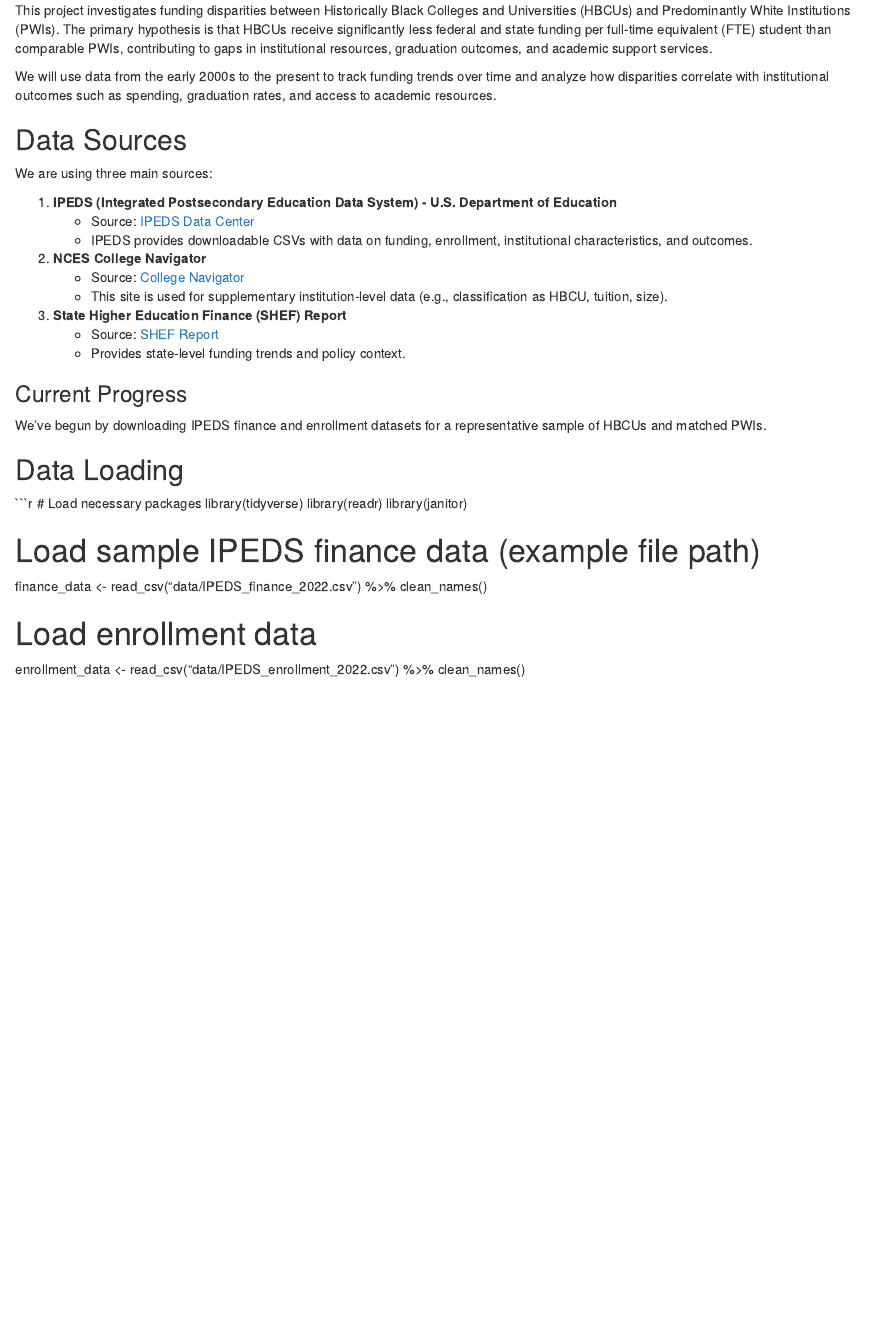
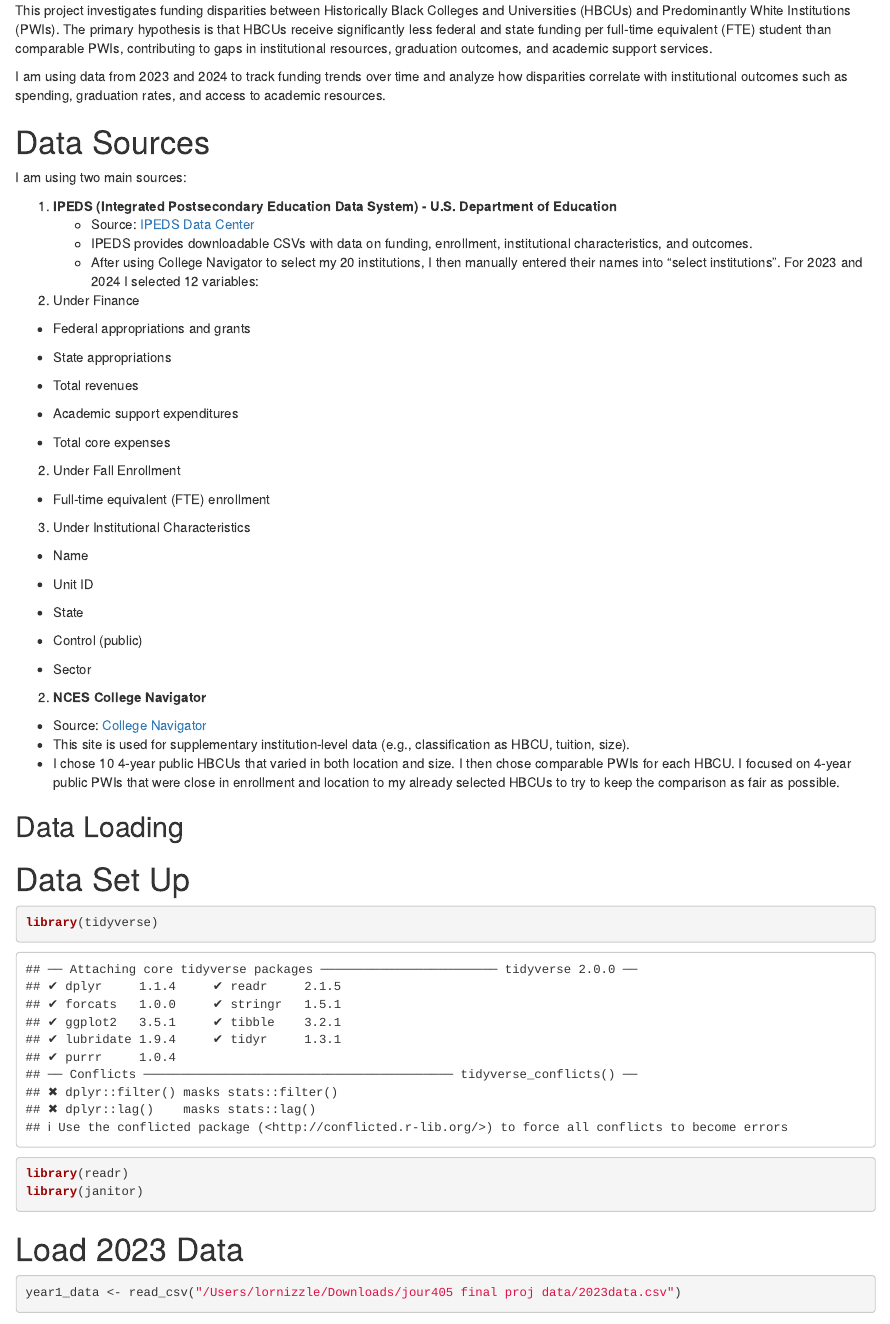
Before and after one commit to ncherry15/jour405_spring25_useme, an R Markdown document (final_project.Rmd): the page in a window 1100 px wide, from 210 px down. Rendered offline with R 4.5, knitr and Pandoc, with nearby package versions; some code elsewhere in the file could not run offline.

Commit message:
Update final_project.Rmd

````diff
--- a/final_project.Rmd
+++ b/final_project.Rmd
@@ -9,38 +9,59 @@ author: "Nyla Cherry"
 
 This project investigates funding disparities between Historically Black Colleges and Universities (HBCUs) and Predominantly White Institutions (PWIs). The primary hypothesis is that HBCUs receive significantly less federal and state funding per full-time equivalent (FTE) student than comparable PWIs, contributing to gaps in institutional resources, graduation outcomes, and academic support services.
 
-We will use data from the early 2000s to the present to track funding trends over time and analyze how disparities correlate with institutional outcomes such as spending, graduation rates, and access to academic resources.
+I am using data from 2023 and 2024 to track funding trends over time and analyze how disparities correlate with institutional outcomes such as spending, graduation rates, and access to academic resources.
 
-## Data Sources
+# Data Sources
 
-We are using three main sources:
+I am using two main sources:
 
 1. **IPEDS (Integrated Postsecondary Education Data System) - U.S. Department of Education**
    - Source: [IPEDS Data Center](https://nces.ed.gov/ipeds/datacenter/InstitutionByName.aspx?sid=4feaf0bb-0f65-49c0-b588-2580c07d593d&rtid=1)
    - IPEDS provides downloadable CSVs with data on funding, enrollment, institutional characteristics, and outcomes.
+   - After using College Navigator to select my 20 institutions, I then manually entered their names into "select institutions". For 2023 and 2024 I selected 12 variables:
+1. Under Finance
+- Federal appropriations and grants
+
+- State appropriations
+
+- Total revenues
+
+- Academic support expenditures
+
+- Total core expenses
+
+2. Under Fall Enrollment
+- Full-time equivalent (FTE) enrollment
+
+3. Under Institutional Characteristics
+- Name
+
+- Unit ID
+
+- State
+
+- Control (public)
+
+- Sector
+
 
 2. **NCES College Navigator**
-   - Source: [College Navigator](https://nces.ed.gov/collegenavigator/)
-   - This site is used for supplementary institution-level data (e.g., classification as HBCU, tuition, size).
+  - Source: [College Navigator](https://nces.ed.gov/collegenavigator/)
+  - This site is used for supplementary institution-level data (e.g., classification as HBCU, tuition, size).
+  - I chose 10 4-year public HBCUs that varied in both location and size. I then chose comparable PWIs for each HBCU. I focused on 4-year public PWIs that were close in enrollment and location to my already selected HBCUs to try to keep the comparison as fair as possible.
 
-3. **State Higher Education Finance (SHEF) Report**
-   - Source: [SHEF Report](https://shef.sheeo.org/)
-   - Provides state-level funding trends and policy context.
-
-### Current Progress
-
-We’ve begun by downloading IPEDS finance and enrollment datasets for a representative sample of HBCUs and matched PWIs.
 
 ## Data Loading
 
-```r
-# Load necessary packages
+# Data Set Up
+```{r setup}
 library(tidyverse)
 library(readr)
 library(janitor)
+```
 
-# Load sample IPEDS finance data (example file path)
-finance_data <- read_csv("data/IPEDS_finance_2022.csv") %>% clean_names()
+# Load 2023 Data
+```{r}
+year1_data <- read_csv("/Users/lornizzle/Downloads/jour405 final proj data/2023data.csv")
+```
 
-# Load enrollment data
-enrollment_data <- read_csv("data/IPEDS_enrollment_2022.csv") %>% clean_names()
````
Also changed, not shown: final_project.Rmd (7 more changed lines).
